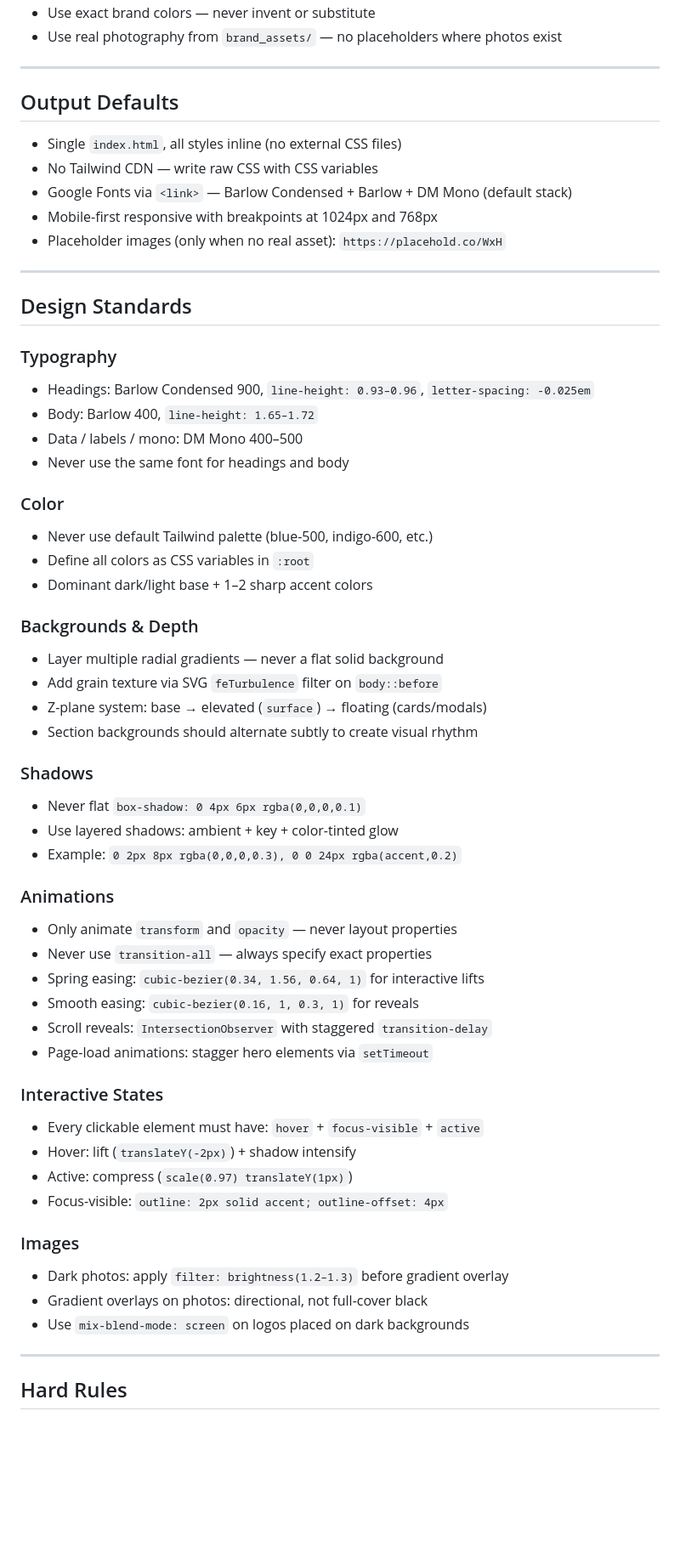
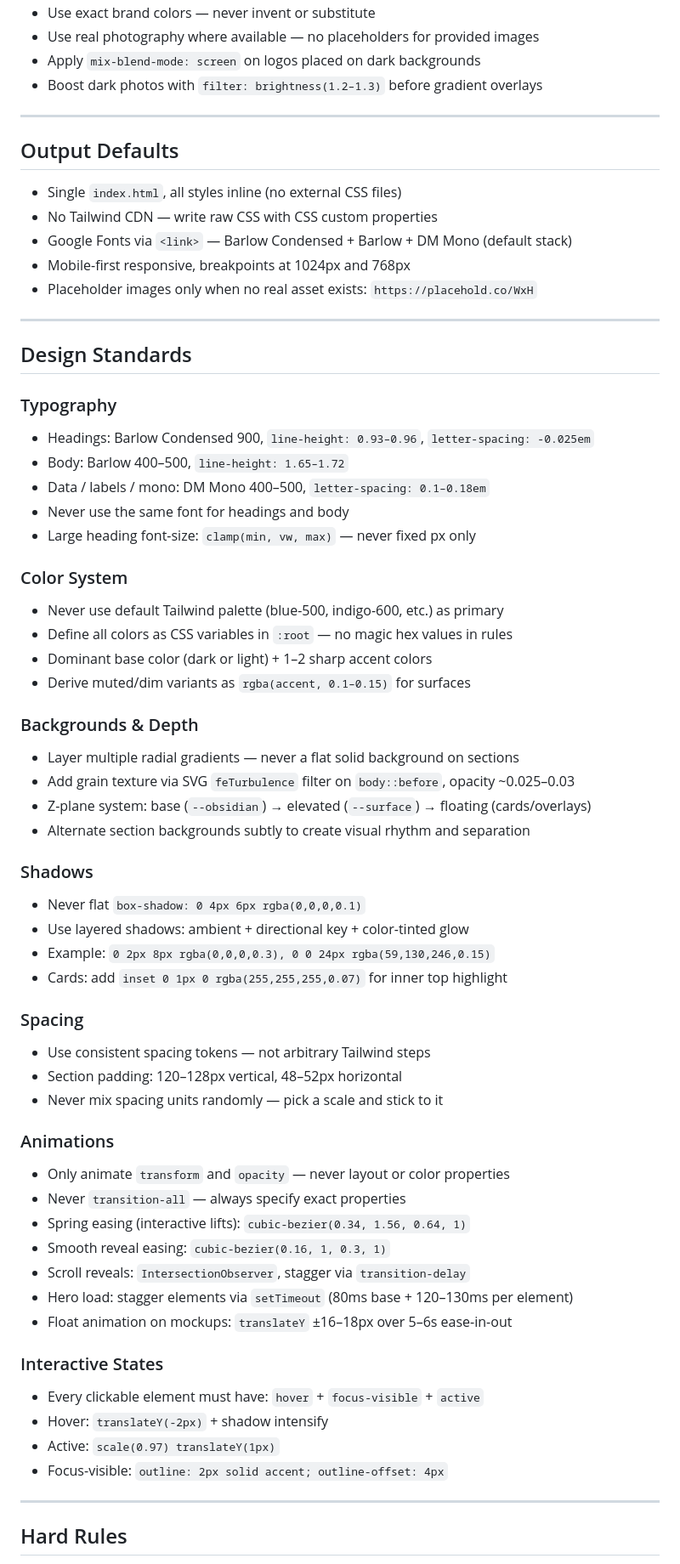
Before and after one commit to Kamalesh-acc/Kairos-GymApp, a Markdown page: CLAUDE.md, the part around one of its changes. Shown at 85% size. Drawn GitHub-style; blank space fills up the shorter version.

Commit message:
Expand CLAUDE.md: add reference image workflow, visual comparison checklist, spacing rules

```diff
--- a/CLAUDE.md
+++ b/CLAUDE.md
@@ -50,14 +69,16 @@ AI_Website/
 - Use exact brand colors — never invent or substitute
-- Use real photography from `brand_assets/` — no placeholders where photos exist
+- Use real photography where available — no placeholders for provided images
+- Apply `mix-blend-mode: screen` on logos placed on dark backgrounds
+- Boost dark photos with `filter: brightness(1.2–1.3)` before gradient overlays
 
 ---
 
 ## Output Defaults
 - Single `index.html`, all styles inline (no external CSS files)
-- No Tailwind CDN — write raw CSS with CSS variables
+- No Tailwind CDN — write raw CSS with CSS custom properties
 - Google Fonts via `<link>` — Barlow Condensed + Barlow + DM Mono (default stack)
-- Mobile-first responsive with breakpoints at 1024px and 768px
-- Placeholder images (only when no real asset): `https://placehold.co/WxH`
+- Mobile-first responsive, breakpoints at 1024px and 768px
+- Placeholder images only when no real asset exists: `https://placehold.co/WxH`
 
 ---
 
@@ -65,44 +86,48 @@ AI_Website/
 
 ### Typography
 - Headings: Barlow Condensed 900, `line-height: 0.93–0.96`, `letter-spacing: -0.025em`
-- Body: Barlow 400, `line-height: 1.65–1.72`
-- Data / labels / mono: DM Mono 400–500
+- Body: Barlow 400–500, `line-height: 1.65–1.72`
+- Data / labels / mono: DM Mono 400–500, `letter-spacing: 0.1–0.18em`
 - Never use the same font for headings and body
+- Large heading font-size: `clamp(min, vw, max)` — never fixed px only
 
-### Color
-- Never use default Tailwind palette (blue-500, indigo-600, etc.)
-- Define all colors as CSS variables in `:root`
-- Dominant dark/light base + 1–2 sharp accent colors
+### Color System
+- Never use default Tailwind palette (blue-500, indigo-600, etc.) as primary
+- Define all colors as CSS variables in `:root` — no magic hex values in rules
+- Dominant base color (dark or light) + 1–2 sharp accent colors
+- Derive muted/dim variants as `rgba(accent, 0.1–0.15)` for surfaces
 
 ### Backgrounds & Depth
-- Layer multiple radial gradients — never a flat solid background
-- Add grain texture via SVG `feTurbulence` filter on `body::before`
-- Z-plane system: base → elevated (`surface`) → floating (cards/modals)
-- Section backgrounds should alternate subtly to create visual rhythm
+- Layer multiple radial gradients — never a flat solid background on sections
+- Add grain texture via SVG `feTurbulence` filter on `body::before`, opacity ~0.025–0.03
+- Z-plane system: base (`--obsidian`) → elevated (`--surface`) → floating (cards/overlays)
+- Alternate section backgrounds subtly to create visual rhythm and separation
 
 ### Shadows
 - Never flat `box-shadow: 0 4px 6px rgba(0,0,0,0.1)`
-- Use layered shadows: ambient + key + color-tinted glow
-- Example: `0 2px 8px rgba(0,0,0,0.3), 0 0 24px rgba(accent,0.2)`
+- Use layered shadows: ambient + directional key + color-tinted glow
+- Example: `0 2px 8px rgba(0,0,0,0.3), 0 0 24px rgba(59,130,246,0.15)`
+- Cards: add `inset 0 1px 0 rgba(255,255,255,0.07)` for inner top highlight
+
+### Spacing
+- Use consistent spacing tokens — not arbitrary Tailwind steps
+- Section padding: 120–128px vertical, 48–52px horizontal
+- Never mix spacing units randomly — pick a scale and stick to it
 
 ### Animations
-- Only animate `transform` and `opacity` — never layout properties
-- Never use `transition-all` — always specify exact properties
-- Spring easing: `cubic-bezier(0.34, 1.56, 0.64, 1)` for interactive lifts
-- Smooth easing: `cubic-bezier(0.16, 1, 0.3, 1)` for reveals
-- Scroll reveals: `IntersectionObserver` with staggered `transition-delay`
-- Page-load animations: stagger hero elements via `setTimeout`
+- Only animate `transform` and `opacity` — never layout or color properties
+- Never `transition-all` — always specify exact properties
+- Spring easing (interactive lifts): `cubic-bezier(0.34, 1.56, 0.64, 1)`
+- Smooth reveal easing: `cubic-bezier(0.16, 1, 0.3, 1)`
+- Scroll reveals: `IntersectionObserver`, stagger via `transition-delay`
+- Hero load: stagger elements via `setTimeout` (80ms base + 120–130ms per element)
+- Float animation on mockups: `translateY` ±16–18px over 5–6s ease-in-out
 
 ### Interactive States
 - Every clickable element must have: `hover` + `focus-visible` + `active`
-- Hover: lift (`translateY(-2px)`) + shadow intensify
-- Active: compress (`scale(0.97) translateY(1px)`)
+- Hover: `translateY(-2px)` + shadow intensify
+- Active: `scale(0.97) translateY(1px)`
 - Focus-visible: `outline: 2px solid accent; outline-offset: 4px`
-
-### Images
-- Dark photos: apply `filter: brightness(1.2–1.3)` before gradient overlay
-- Gradient overlays on photos: directional, not full-cover black
-- Use `mix-blend-mode: screen` on logos placed on dark backgrounds
 
 ---
 
```
Also changed, not shown: other parts of CLAUDE.md (+34 -13 lines).
